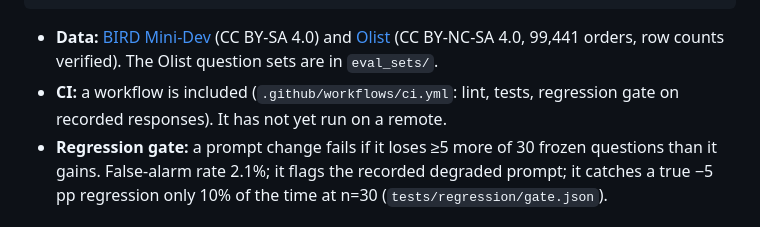
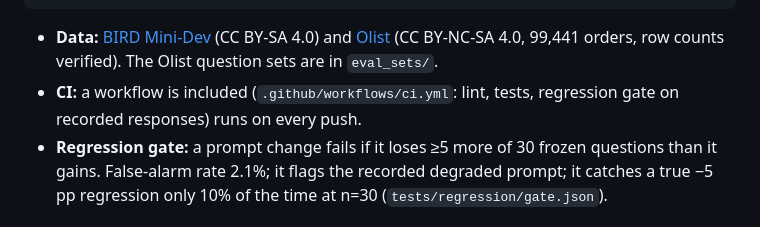
Before and after one commit to TonyLee-99/analytics-agent, a Markdown page: README.md, the part around the change. GitHub-like rendering.

Commit message:
Docs: CI status now that it runs on GitHub Actions

````diff
--- a/README.md
+++ b/README.md
@@ -142,7 +142,7 @@ make test lint           # unit tests; DB-dependent tests skip without `make dat
 make eval-small          # 20 live questions (Haiku via the Claude Code CLI)
 ```
 - **Data:** [BIRD Mini-Dev](https://huggingface.co/datasets/birdsql/bird_mini_dev) (CC BY-SA 4.0) and [Olist](https://www.kaggle.com/datasets/olistbr/brazilian-ecommerce) (CC BY-NC-SA 4.0, 99,441 orders, row counts verified). The Olist question sets are in `eval_sets/`.
-- **CI:** a workflow is included (`.github/workflows/ci.yml`: lint, tests, regression gate on recorded responses). It has not yet run on a remote.
+- **CI:** a workflow is included (`.github/workflows/ci.yml`: lint, tests, regression gate on recorded responses) runs on every push.
 - **Regression gate:** a prompt change fails if it loses ≥5 more of 30 frozen questions than it gains. False-alarm rate 2.1%; it flags the recorded degraded prompt; it catches a true −5 pp regression only 10% of the time at n=30 (`tests/regression/gate.json`).
 
 ## Cost
````
